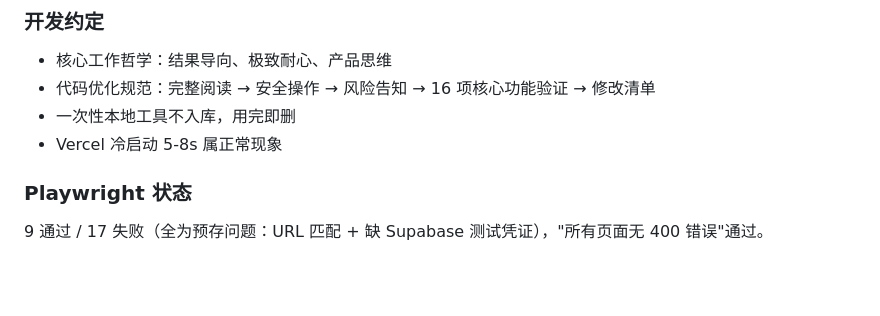
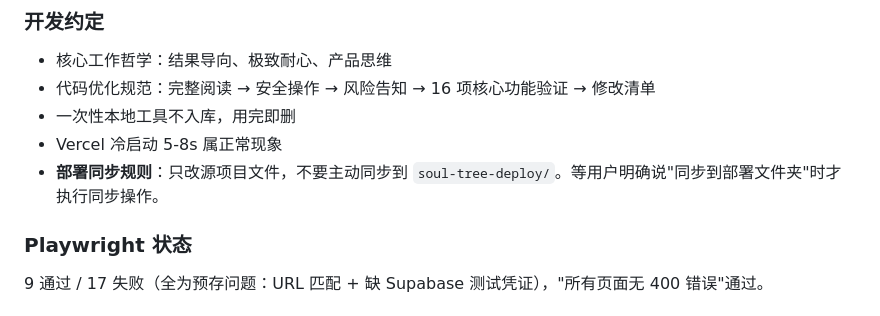
Before and after one commit to yu070159/xinling-shudong, a Markdown page: CLAUDE.md, the part around the change. GitHub-like rendering; blank space fills up the shorter version.

Commit message:
docs: CLAUDE.md 新增部署同步规则 — 不同步部署文件夹除非用户明确要求

```diff
--- a/CLAUDE.md
+++ b/CLAUDE.md
@@ -232,6 +232,7 @@ npx playwright test --grep "广场"    # 按名称筛选用例
 - 代码优化规范：完整阅读 → 安全操作 → 风险告知 → 16 项核心功能验证 → 修改清单
 - 一次性本地工具不入库，用完即删
 - Vercel 冷启动 5-8s 属正常现象
+- **部署同步规则**：只改源项目文件，不要主动同步到 `soul-tree-deploy/`。等用户明确说"同步到部署文件夹"时才执行同步操作。
 
 ### Playwright 状态
 
```
